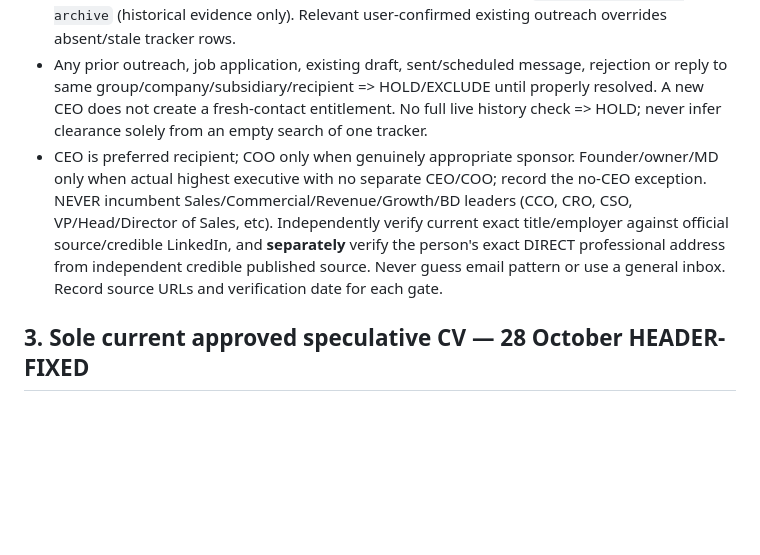
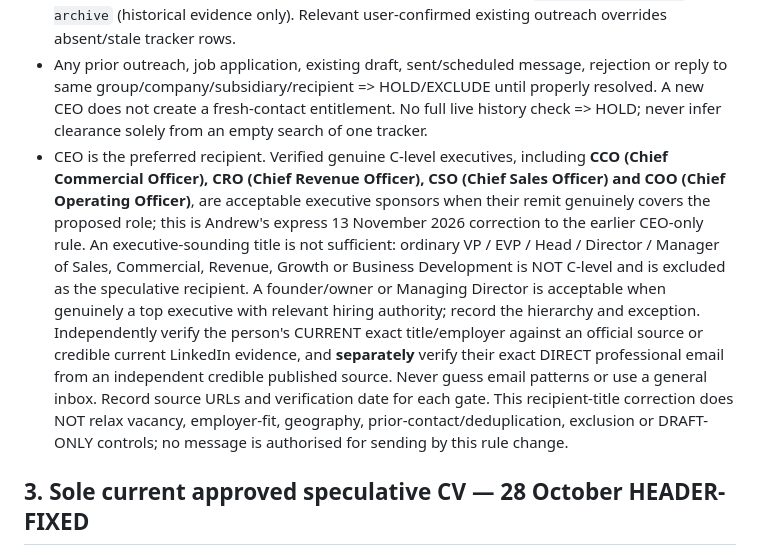
Before and after one commit to Pomeroi9Langmaid/Job-Hunting, a Markdown page: governance/SPECULATIVE_OUTREACH_CURRENT_V7_2_2026-10-27.md, the part around the change. GitHub-like rendering; blank space fills up the shorter version.

Commit message:
Clarify permitted C-level speculative recipients per Andrew 13 Nov; retain draft and history gates

```diff
--- a/governance/SPECULATIVE_OUTREACH_CURRENT_V7_2_2026-10-27.md
+++ b/governance/SPECULATIVE_OUTREACH_CURRENT_V7_2_2026-10-27.md
@@ -26,7 +26,7 @@ This file, at this exact path on `Pomeroi9Langmaid/Job-Hunting` branch `main`, s
 - Check official current careers/vacancies and role/geography FIRST. Suitable live advertised vacancies belong to the separate ADVERTISED ROLES workflow, never speculative. Never mistake expired adverts for current openings. Decentralised holdings require a credible parent-level commercial hiring sponsor; don't automatically exclude merely due to decentralisation.
 - Use current primary sources (company site, official results, published vacancies). Reconcile live personal Gmail **Sent, Scheduled, Drafts, replies and all-mail threads**, including corporate domains, brand/group/subsidiary names and recipient variants; entire existing Sheet Queue; live GitHub `data/applications.csv`, `data/companies.csv`, `data/contact-enrichment.csv` in **Pomeroi9Langmaid/Job-Hunting**; actual exclusions and relevant historical original SENT ledgers in **Pomeroi9Langmaid/Family-Tree---Commercial**, branch `chatgpt-continuity-archive` (historical evidence only). Relevant user-confirmed existing outreach overrides absent/stale tracker rows.
 - Any prior outreach, job application, existing draft, sent/scheduled message, rejection or reply to same group/company/subsidiary/recipient => HOLD/EXCLUDE until properly resolved. A new CEO does not create a fresh-contact entitlement. No full live history check => HOLD; never infer clearance solely from an empty search of one tracker.
-- CEO is preferred recipient; COO only when genuinely appropriate sponsor. Founder/owner/MD only when actual highest executive with no separate CEO/COO; record the no-CEO exception. NEVER incumbent Sales/Commercial/Revenue/Growth/BD leaders (CCO, CRO, CSO, VP/Head/Director of Sales, etc). Independently verify current exact title/employer against official source/credible LinkedIn, and **separately** verify the person's exact DIRECT professional address from independent credible published source. Never guess email pattern or use a general inbox. Record source URLs and verification date for each gate.
+- CEO is the preferred recipient. Verified genuine C-level executives, including **CCO (Chief Commercial Officer), CRO (Chief Revenue Officer), CSO (Chief Sales Officer) and COO (Chief Operating Officer)**, are acceptable executive sponsors when their remit genuinely covers the proposed role; this is Andrew's express 13 November 2026 correction to the earlier CEO-only rule. An executive-sounding title is not sufficient: ordinary VP / EVP / Head / Director / Manager of Sales, Commercial, Revenue, Growth or Business Development is NOT C-level and is excluded as the speculative recipient. A founder/owner or Managing Director is acceptable when genuinely a top executive with relevant hiring authority; record the hierarchy and exception. Independently verify the person's CURRENT exact title/employer against an official source or credible current LinkedIn evidence, and **separately** verify their exact DIRECT professional email from an independent credible published source. Never guess email patterns or use a general inbox. Record source URLs and verification date for each gate. This recipient-title correction does NOT relax vacancy, employer-fit, geography, prior-contact/deduplication, exclusion or DRAFT-ONLY controls; no message is authorised for sending by this rule change.
 
 ## 3. Sole current approved speculative CV — 28 October HEADER-FIXED
 **The ONLY permitted attachment master for all NEW speculative drafts is the specifically approved 28 October HEADER-FIXED speculative PDF, not the older original MASTER.**
```
